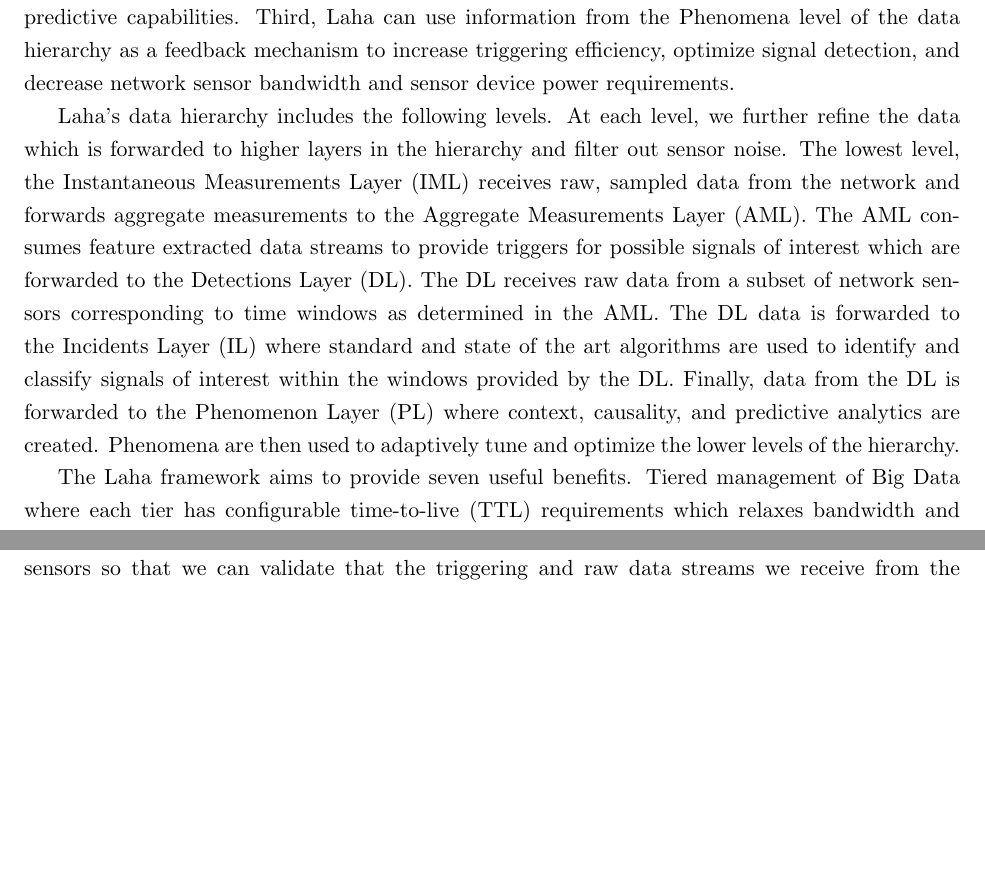
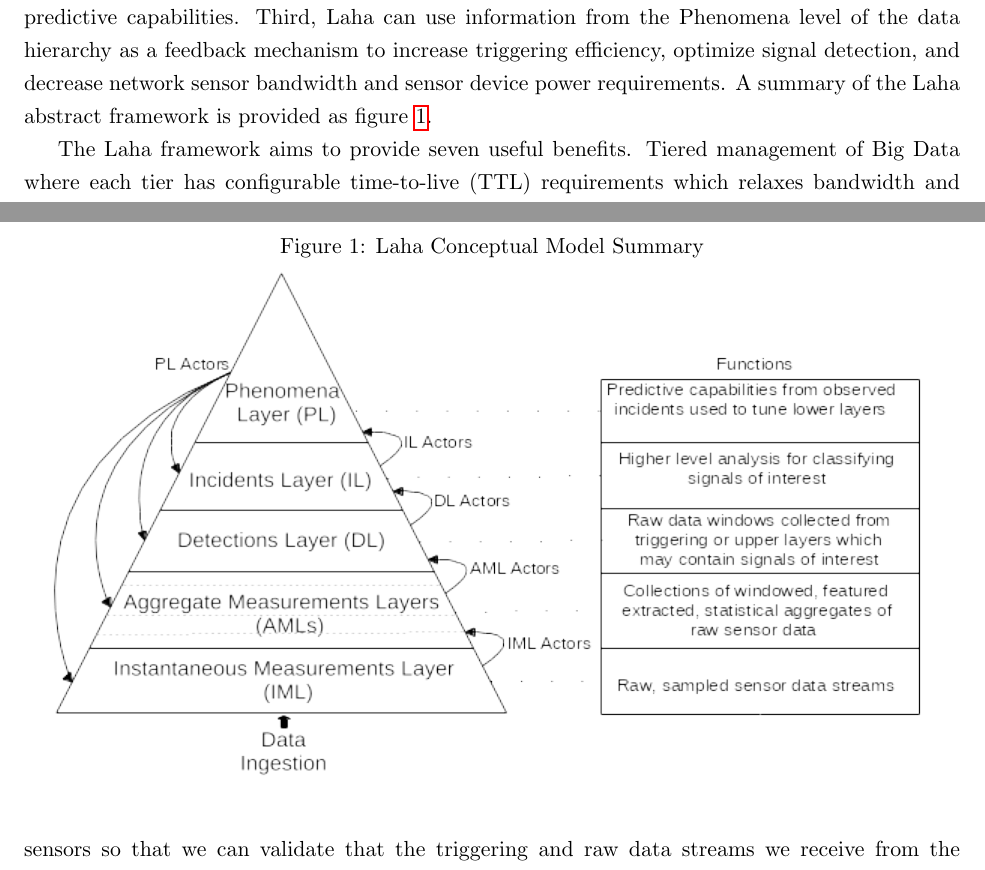
Before and after one commit to anthonyjchriste/proposal, a LaTeX thesis (thesis-proposal-christe.tex, which reads abstract.tex): two parts of pages 3 and 4 of 39, joined at a grey line, cut so that both start at the same text, the shorter picture padded with empty space. Compiled offline with pdfLaTeX.

Commit message:
Update laha model with actors and an abstract figure

```diff
--- a/abstract.tex
+++ b/abstract.tex
@@ -12,16 +12,18 @@
 
 %% Revision notes
 
-% First, replace "energy usage" by "minimizing sensor device power requirements" or something similar. I was totally thrown off by this use of "energy usage".
-
-% It seems to me that you want to try to specify Laha in a way that avoids talking about domain-specific concepts, and then say that as a way to demonstrate that Laha is a *useful* abstract framework, it will be instantiated into two different domains (power quality monitoring and infrasound monitoring).  Then you want to briefly describe the particulars of how these two instantiations of the Laha framework are similar and different from each other.
-
-% If you're heading in a different direction, then that's OK, but it needs to be more clear.
 
 \begin{abstract}
-I propose an abstract distributed sensor network framework, Laha, that adaptively optimizes triggering, collection, detection, classification, sensor device power requirements, and bandwidth. This is accomplished in the following way. First, Laha provides a data hierarchy whose levels represent the importance of data within a network. Laha uses the lower levels of this data hierarchy to simultaneously retain signals of interest and filter out sensor noise. Second, the top level of the Laha's data hierarchy, called ``Phenomena", goes beyond simple signal classification by providing predictive capabilities. Third, Laha can use information from the Phenomena level of the data hierarchy as a feedback mechanism to increase triggering efficiency, optimize signal detection, and decrease network sensor bandwidth and sensor device power requirements.
+I propose an abstract distributed sensor network framework, Laha, that adaptively optimizes triggering, collection, detection, classification, sensor device power requirements, and bandwidth. This is accomplished in the following way. First, Laha provides a data hierarchy whose levels represent the importance of data within a network. Laha uses the lower levels of this data hierarchy to simultaneously retain signals of interest and filter out sensor noise. Second, the top level of the Laha's data hierarchy, called ``Phenomena", goes beyond simple signal classification by providing predictive capabilities. Third, Laha can use information from the Phenomena level of the data hierarchy as a feedback mechanism to increase triggering efficiency, optimize signal detection, and decrease network sensor bandwidth and sensor device power requirements. A summary of the Laha abstract framework is provided as figure \ref{laha-abstract-overview}.
 
-Laha's data hierarchy includes the following levels. At each level, we further refine the data which is forwarded to higher layers in the hierarchy and filter out sensor noise. The lowest level, the Instantaneous Measurements Layer (IML) receives raw, sampled data from the network and forwards aggregate measurements to the Aggregate Measurements Layer (AML). The AML consumes feature extracted data streams to provide triggers for possible signals of interest which are forwarded to the Detections Layer (DL). The DL receives raw data from a subset of network sensors corresponding to time windows as determined in the AML. The DL data is forwarded to the Incidents Layer (IL) where standard and state of the art algorithms are used to identify and classify signals of interest within the windows provided by the DL. Finally, data from the DL is forwarded to the Phenomenon Layer (PL) where context, causality, and predictive analytics are created. Phenomena are then used to adaptively tune and optimize the lower levels of the hierarchy.
+
+\begin{figure}
+	\caption{Laha Conceptual Model Summary}
+	\centering
+	\includegraphics{figures/laha_abstract_overview.png}
+	\label{laha-abstract-overview}
+\end{figure}
+%Laha's data hierarchy includes the following levels. At each level, we further refine the data which is forwarded to higher layers in the hierarchy and filter out sensor noise. The lowest level, the Instantaneous Measurements Layer (IML) receives raw, sampled data from the network and forwards aggregate measurements to the Aggregate Measurements Layer (AML). The AML consumes feature extracted data streams to provide triggers for possible signals of interest which are forwarded to the Detections Layer (DL). The DL receives raw data from a subset of network sensors corresponding to time windows as determined in the AML. The DL data is forwarded to the Incidents Layer (IL) where standard and state of the art algorithms are used to identify and classify signals of interest within the windows provided by the DL. Finally, data from the DL is forwarded to the Phenomenon Layer (PL) where context, causality, and predictive analytics are created. Phenomena are then used to adaptively tune and optimize the lower levels of the hierarchy.
 
 The Laha framework aims to provide seven useful benefits. Tiered management of Big Data where each tier has configurable time-to-live (TTL) requirements which relaxes bandwidth and storage requirements at the cost of potentially discarding important information. Automatically providing context to classified incidents based off of user and algorithmically tagged incidents. Adaptive optimization of triggering within the network to decrease bandwidth and increase accuracy. Adaptive optimizations for detection and classification algorithms power by Laha's Phenomena. Building of a model of the underlying sensor field topology by observing how signals travel and are received across multiple devices. Decreased bandwidth throughout the DSN as result of increased triggering, detection, and classification efficiency. Finally, minimizing of power sensor requirements as a result of increased triggering, detection, and classification efficiency.
 
```
Also changed, not shown: figures/laha_abstract_overview.png (added), 1 other file.
